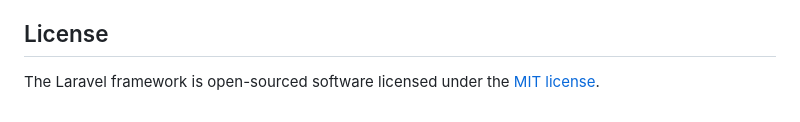
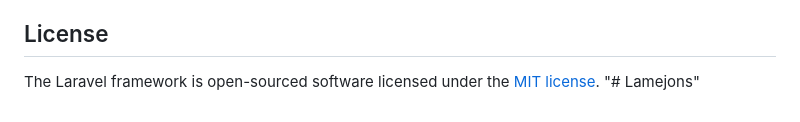
Before and after one commit to ZubairSharif21/LamJons, a Markdown page: README.md, the part around the change. GitHub-like rendering.

```diff
--- a/README.md
+++ b/README.md
@@ -64,3 +64,4 @@ If you discover a security vulnerability within Laravel, please send an e-mail t
 ## License
 
 The Laravel framework is open-sourced software licensed under the [MIT license](https://opensource.org/licenses/MIT).
+"# Lamejons"
```
